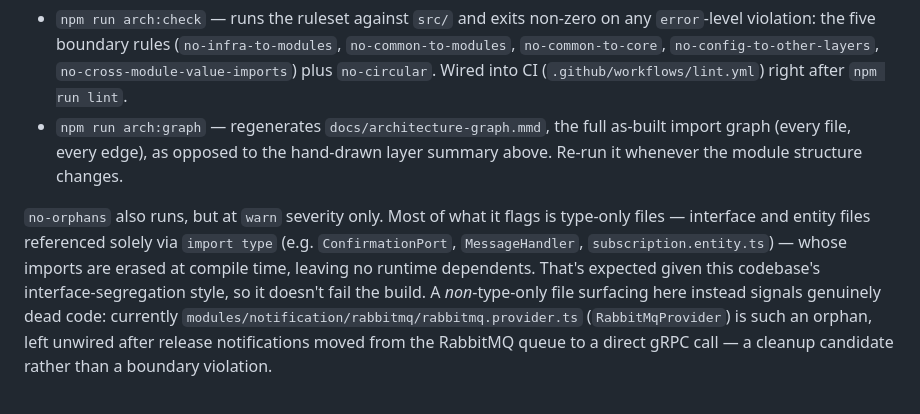
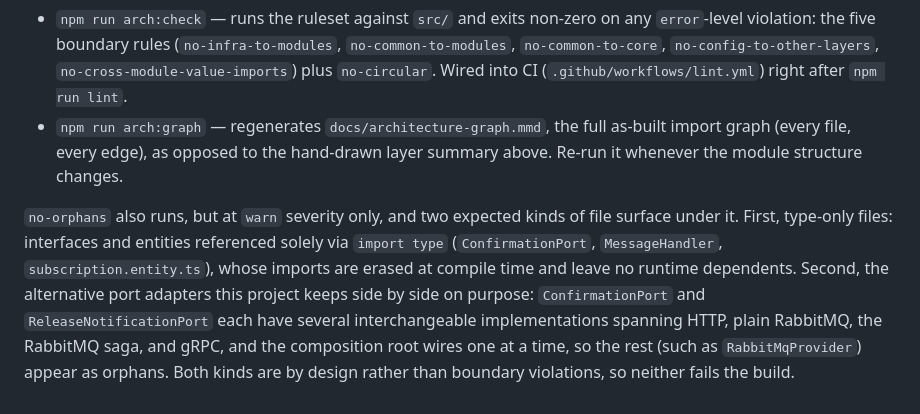
Before and after one commit to GenesisEducationKyiv/software-engineering-school-6-0-RandomIv, a Markdown page: docs/architecture.md, the part around the change. GitHub-like rendering.

```diff
--- a/docs/architecture.md
+++ b/docs/architecture.md
@@ -108,11 +108,11 @@ configured in `.dependency-cruiser.cjs`:
   (every file, every edge), as opposed to the hand-drawn layer summary above. Re-run it whenever
   the module structure changes.
 
-`no-orphans` also runs, but at `warn` severity only. Most of what it flags is type-only files —
-interface and entity files referenced solely via `import type` (e.g. `ConfirmationPort`,
-`MessageHandler`, `subscription.entity.ts`) — whose imports are erased at compile time, leaving no
-runtime dependents. That's expected given this codebase's interface-segregation style, so it
-doesn't fail the build. A *non*-type-only file surfacing here instead signals genuinely dead code:
-currently `modules/notification/rabbitmq/rabbitmq.provider.ts` (`RabbitMqProvider`) is such an
-orphan, left unwired after release notifications moved from the RabbitMQ queue to a direct gRPC
-call — a cleanup candidate rather than a boundary violation.
+`no-orphans` also runs, but at `warn` severity only, and two expected kinds of file surface under
+it. First, type-only files: interfaces and entities referenced solely via `import type`
+(`ConfirmationPort`, `MessageHandler`, `subscription.entity.ts`), whose imports are erased at
+compile time and leave no runtime dependents. Second, the alternative port adapters this project
+keeps side by side on purpose: `ConfirmationPort` and `ReleaseNotificationPort` each have several
+interchangeable implementations spanning HTTP, plain RabbitMQ, the RabbitMQ saga, and gRPC, and the
+composition root wires one at a time, so the rest (such as `RabbitMqProvider`) appear as orphans.
+Both kinds are by design rather than boundary violations, so neither fails the build.
```
Also changed, not shown: docs/system-design.md (+15 -10 lines).
